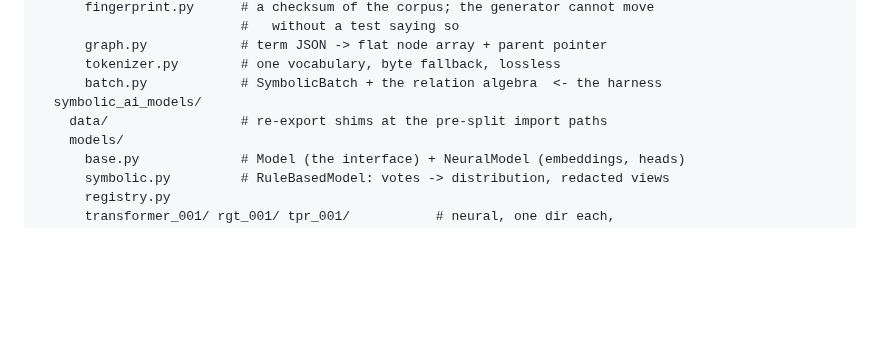
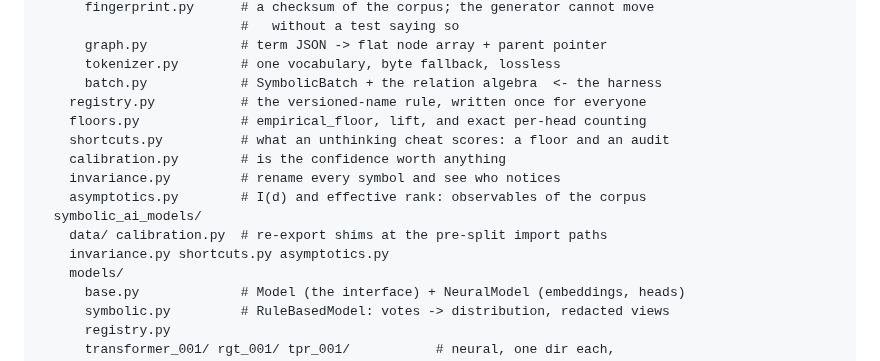
Before and after one commit to JacobFV/symbolic-ai-models, a Markdown page: README.md, the part around the change. Drawn GitHub-style; blank space fills up the shorter version.

```diff
--- a/README.md
+++ b/README.md
@@ -323,8 +323,15 @@ symbolic-ai-models/
       graph.py            # term JSON -> flat node array + parent pointer
       tokenizer.py        # one vocabulary, byte fallback, lossless
       batch.py            # SymbolicBatch + the relation algebra  <- the harness
+    registry.py           # the versioned-name rule, written once for everyone
+    floors.py             # empirical_floor, lift, and exact per-head counting
+    shortcuts.py          # what an unthinking cheat scores: a floor and an audit
+    calibration.py        # is the confidence worth anything
+    invariance.py         # rename every symbol and see who notices
+    asymptotics.py        # I(d) and effective rank: observables of the corpus
   symbolic_ai_models/
-    data/                 # re-export shims at the pre-split import paths
+    data/ calibration.py  # re-export shims at the pre-split import paths
+    invariance.py shortcuts.py asymptotics.py
     models/
       base.py             # Model (the interface) + NeuralModel (embeddings, heads)
       symbolic.py         # RuleBasedModel: votes -> distribution, redacted views
```
Also changed, not shown: notes/decisions/2026-08-13-core-owns-the-types-data-stays-vendored.md (added, +89 -0 lines).
